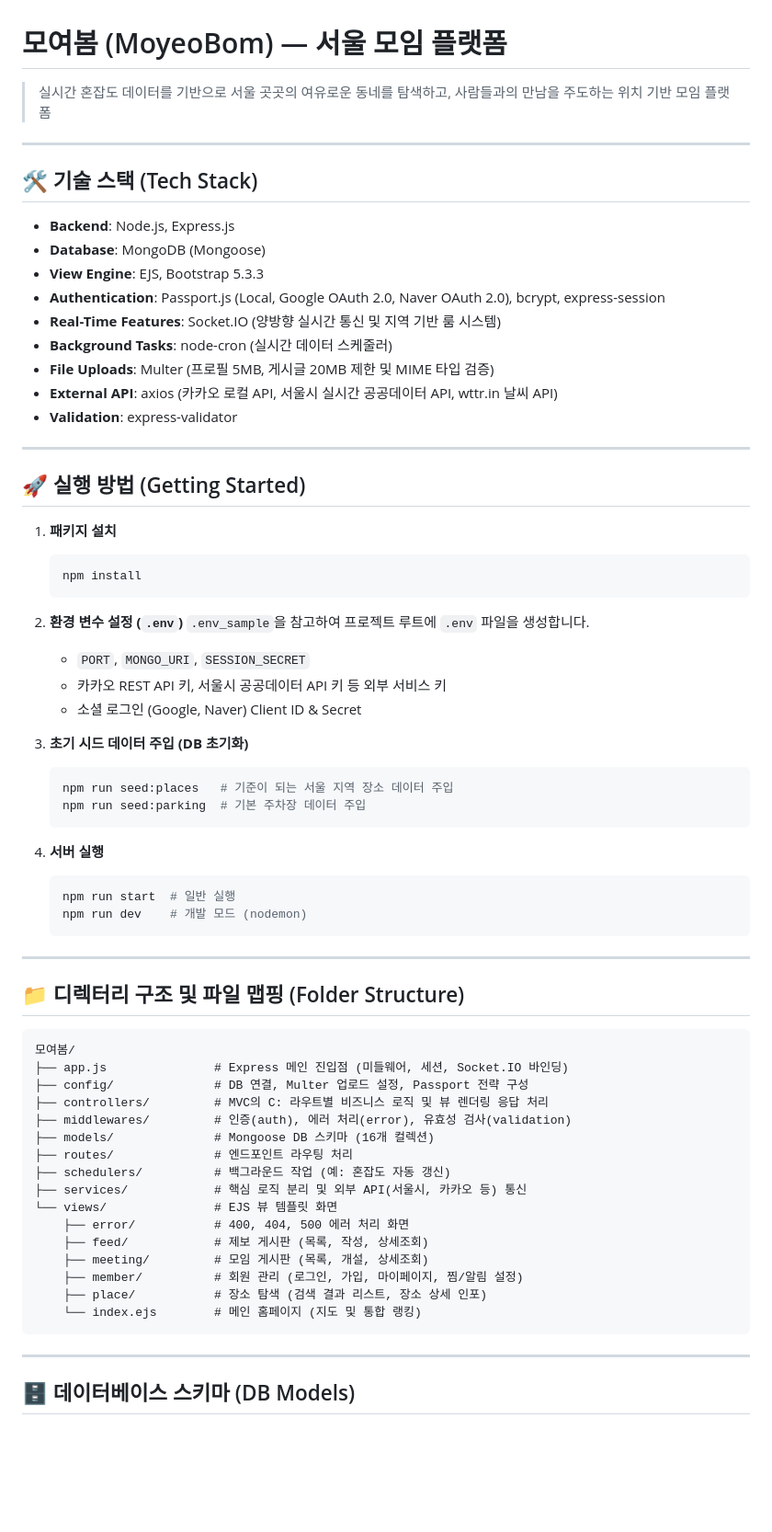
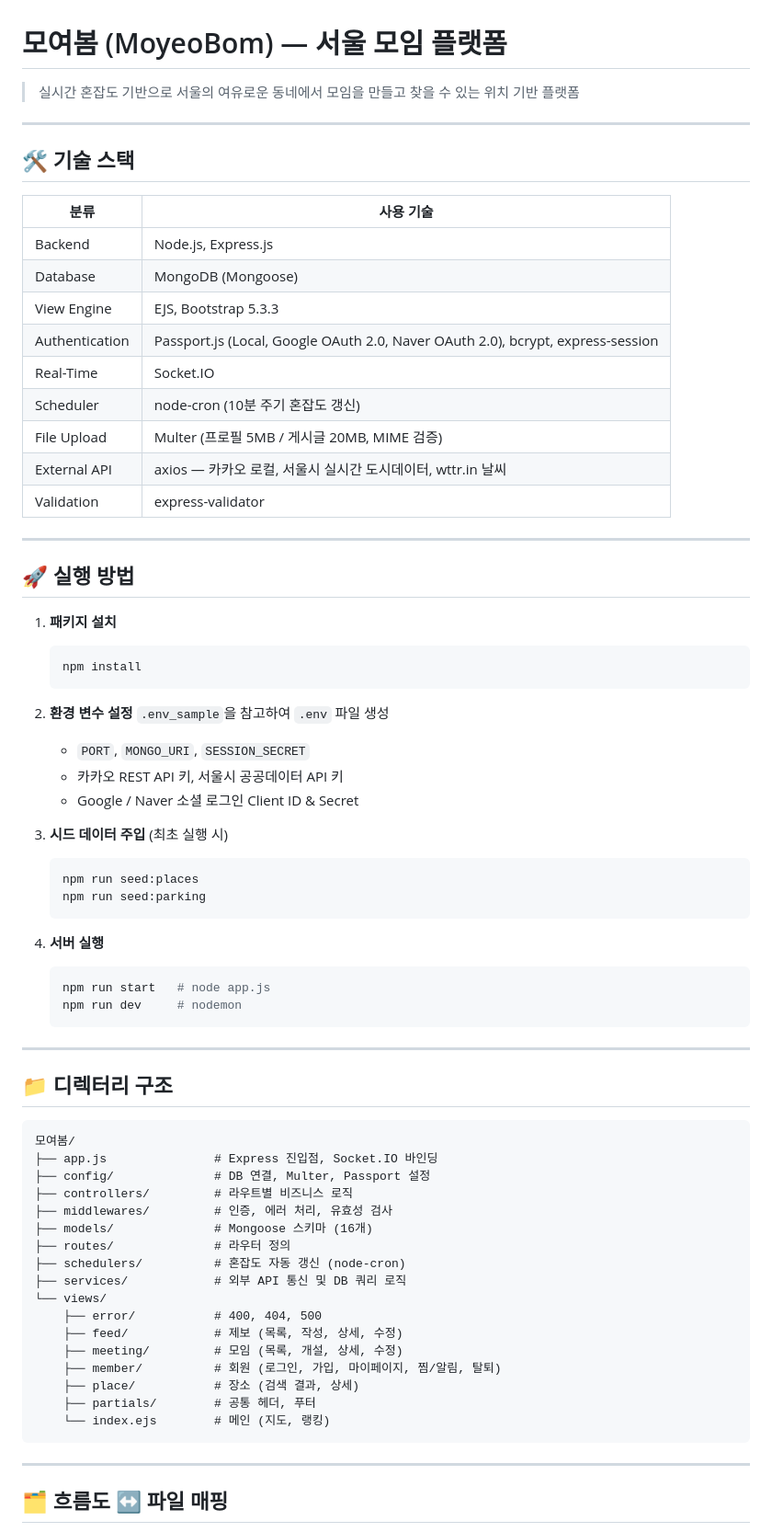
Before and after one commit to JJoas103/Mandu, a Markdown page: README.md, the part around one of its changes. Shown at 92% size. Rendered like a GitHub page; blank space fills up the shorter version.

Commit message:
feat: readme ai수정

````diff
--- a/README.md
+++ b/README.md
@@ -1,72 +1,75 @@
 # 모여봄 (MoyeoBom) — 서울 모임 플랫폼
 
-> 실시간 혼잡도 데이터를 기반으로 서울 곳곳의 여유로운 동네를 탐색하고, 사람들과의 만남을 주도하는 위치 기반 모임 플랫폼
+> 실시간 혼잡도 기반으로 서울의 여유로운 동네에서 모임을 만들고 찾을 수 있는 위치 기반 플랫폼
 
 ---
 
-## 🛠️ 기술 스택 (Tech Stack)
+## 🛠️ 기술 스택
 
-- **Backend**: Node.js, Express.js
-- **Database**: MongoDB (Mongoose)
-- **View Engine**: EJS, Bootstrap 5.3.3
-- **Authentication**: Passport.js (Local, Google OAuth 2.0, Naver OAuth 2.0), bcrypt, express-session
-- **Real-Time Features**: Socket.IO (양방향 실시간 통신 및 지역 기반 룸 시스템)
-- **Background Tasks**: node-cron (실시간 데이터 스케줄러)
-- **File Uploads**: Multer (프로필 5MB, 게시글 20MB 제한 및 MIME 타입 검증)
-- **External API**: axios (카카오 로컬 API, 서울시 실시간 공공데이터 API, wttr.in 날씨 API)
-- **Validation**: express-validator
+| 분류 | 사용 기술 |
+|------|-----------|
+| Backend | Node.js, Express.js |
+| Database | MongoDB (Mongoose) |
+| View Engine | EJS, Bootstrap 5.3.3 |
+| Authentication | Passport.js (Local, Google OAuth 2.0, Naver OAuth 2.0), bcrypt, express-session |
+| Real-Time | Socket.IO |
+| Scheduler | node-cron (10분 주기 혼잡도 갱신) |
+| File Upload | Multer (프로필 5MB / 게시글 20MB, MIME 검증) |
+| External API | axios — 카카오 로컬, 서울시 실시간 도시데이터, wttr.in 날씨 |
+| Validation | express-validator |
 
 ---
 
-## 🚀 실행 방법 (Getting Started)
+## 🚀 실행 방법
 
 1. **패키지 설치**
    ```bash
    npm install
    ```
 
-2. **환경 변수 설정 (`.env`)**
-   `.env_sample`을 참고하여 프로젝트 루트에 `.env` 파일을 생성합니다.
+2. **환경 변수 설정**
+   `.env_sample`을 참고하여 `.env` 파일 생성
    - `PORT`, `MONGO_URI`, `SESSION_SECRET`
-   - 카카오 REST API 키, 서울시 공공데이터 API 키 등 외부 서비스 키
-   - 소셜 로그인 (Google, Naver) Client ID & Secret
+   - 카카오 REST API 키, 서울시 공공데이터 API 키
+   - Google / Naver 소셜 로그인 Client ID & Secret
 
-3. **초기 시드 데이터 주입 (DB 초기화)**
+3. **시드 데이터 주입** (최초 실행 시)
    ```bash
-   npm run seed:places   # 기준이 되는 서울 지역 장소 데이터 주입
-   npm run seed:parking  # 기본 주차장 데이터 주입
+   npm run seed:places
+   npm run seed:parking
    ```
 
 4. **서버 실행**
    ```bash
-   npm run start  # 일반 실행
-   npm run dev    # 개발 모드 (nodemon)
+   npm run start   # node app.js
+   npm run dev     # nodemon
    ```
 
 ---
 
-## 📁 디렉터리 구조 및 파일 맵핑 (Folder Structure)
+## 📁 디렉터리 구조
 
 ```text
 모여봄/
-├── app.js               # Express 메인 진입점 (미들웨어, 세션, Socket.IO 바인딩)
-├── config/              # DB 연결, Multer 업로드 설정, Passport 전략 구성
-├── controllers/         # MVC의 C: 라우트별 비즈니스 로직 및 뷰 렌더링 응답 처리
-├── middlewares/         # 인증(auth), 에러 처리(error), 유효성 검사(validation)
-├── models/              # Mongoose DB 스키마 (16개 컬렉션)
-├── routes/              # 엔드포인트 라우팅 처리
-├── schedulers/          # 백그라운드 작업 (예: 혼잡도 자동 갱신)
-├── services/            # 핵심 로직 분리 및 외부 API(서울시, 카카오 등) 통신
-└── views/               # EJS 뷰 템플릿 화면
-    ├── error/           # 400, 404, 500 에러 처리 화면
-    ├── feed/            # 제보 게시판 (목록, 작성, 상세조회)
-    ├── meeting/         # 모임 게시판 (목록, 개설, 상세조회)
-    ├── member/          # 회원 관리 (로그인, 가입, 마이페이지, 찜/알림 설정)
-    ├── place/           # 장소 탐색 (검색 결과 리스트, 장소 상세 인포)
-    └── index.ejs        # 메인 홈페이지 (지도 및 통합 랭킹)
+├── app.js               # Express 진입점, Socket.IO 바인딩
+├── config/              # DB 연결, Multer, Passport 설정
+├── controllers/         # 라우트별 비즈니스 로직
+├── middlewares/         # 인증, 에러 처리, 유효성 검사
+├── models/              # Mongoose 스키마 (16개)
+├── routes/              # 라우터 정의
+├── schedulers/          # 혼잡도 자동 갱신 (node-cron)
+├── services/            # 외부 API 통신 및 DB 쿼리 로직
+└── views/
+    ├── error/           # 400, 404, 500
+    ├── feed/            # 제보 (목록, 작성, 상세, 수정)
+    ├── meeting/         # 모임 (목록, 개설, 상세, 수정)
+    ├── member/          # 회원 (로그인, 가입, 마이페이지, 찜/알림, 탈퇴)
+    ├── place/           # 장소 (검색 결과, 상세)
+    ├── partials/        # 공통 헤더, 푸터
+    └── index.ejs        # 메인 (지도, 랭킹)
 ```
 
 ---
 
-## 🗄️ 데이터베이스 스키마 (DB Models)
+## 🗂️ 흐름도 ↔ 파일 매핑
 
````
Also changed, not shown: other parts of README.md (+118 -41 lines).
